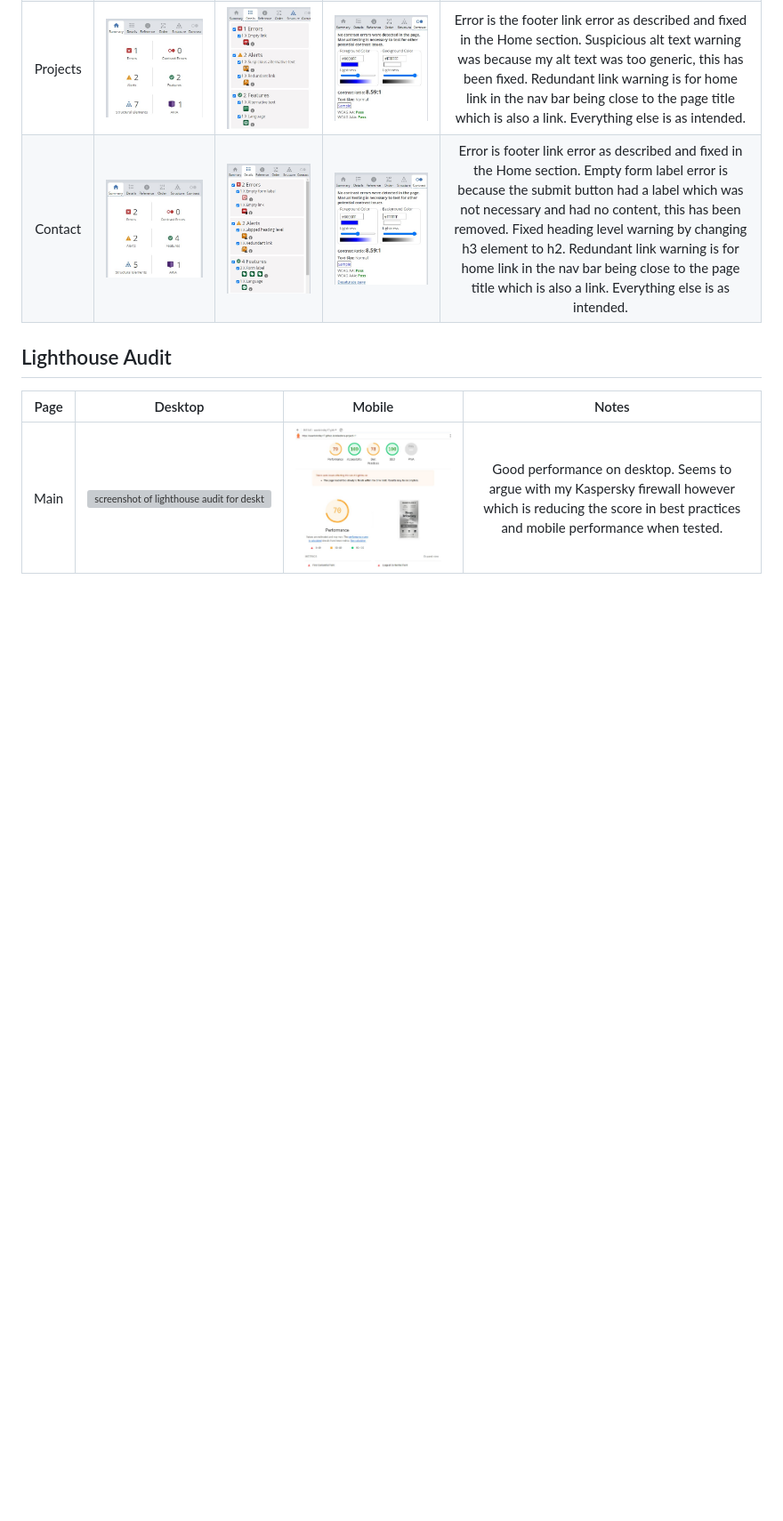
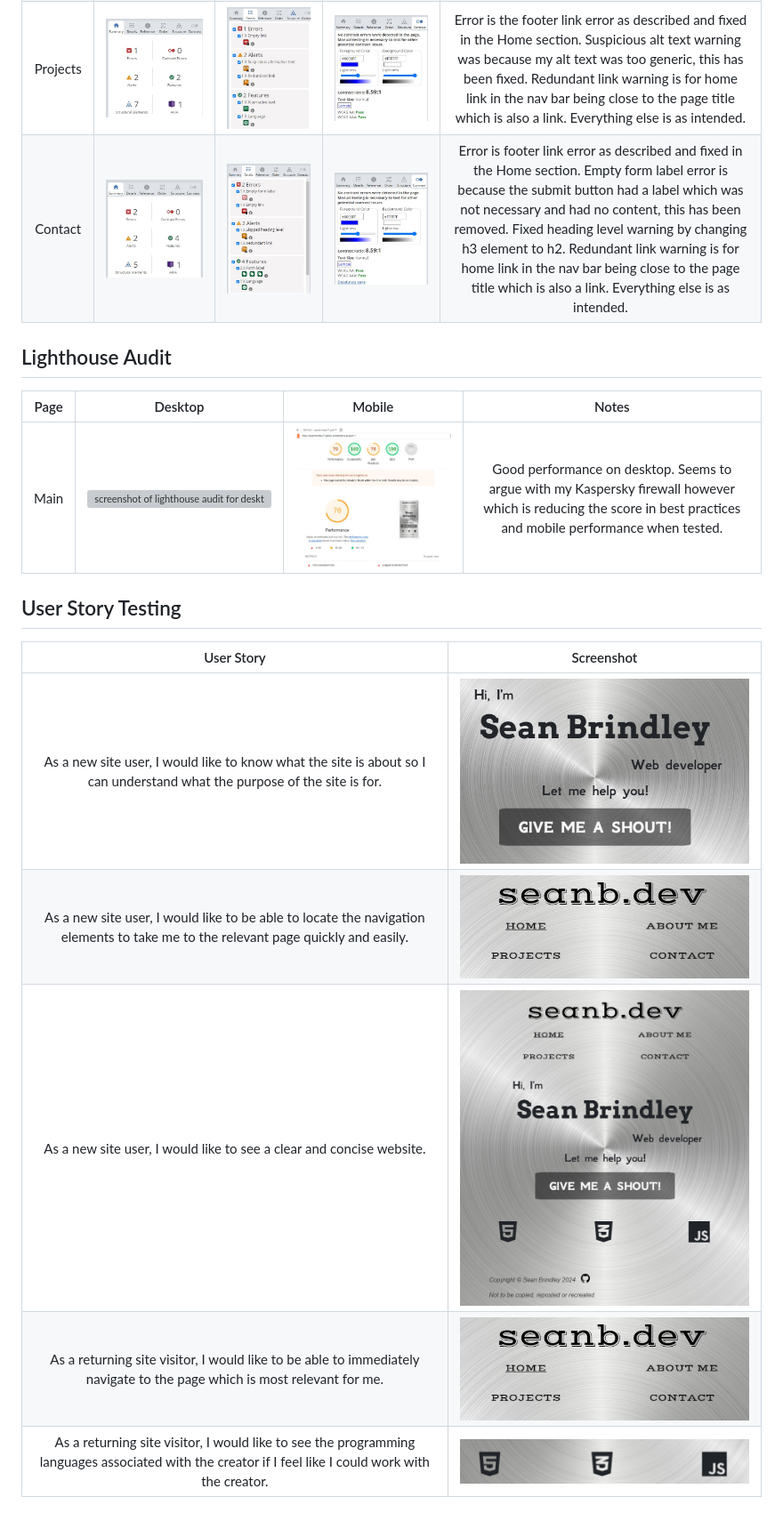
Before and after one commit to seanbrindley17/Milestone-Project-1, a Markdown page: TESTING.md, the part around the change. Shown: that part at 89% size. Drawn GitHub-style; pictures changed too: readme-documentations/screenshots/user story screenshots/full front page.jpg (added), readme-documentations/screenshots/user story screenshots/navigation.jpg (added), readme-documentations/screenshots/user story screenshots/programming language icons.jpg (added); blank space fills up the shorter version; grey boxes are pictures that could not be loaded.

Commit message:
Add User Story testing

```diff
--- a/TESTING.md
+++ b/TESTING.md
@@ -66,3 +66,13 @@ I used the web accessibility evaluation tool [WAVE](https://wave.webaim.org/) to
 | Page | Desktop | Mobile | Notes |
 | :---: | :---: | :---: | :---: |
 | Main | ![screenshot of lighthouse audit for desktop](/readme-documentations/screenshots/lighthouse%20screenshots/desktop%20lighthouse%20audit.jpg) | ![screenshot of lighthouse audit for mobile](/readme-documentations/screenshots/lighthouse%20screenshots/mobile%20lighthouse%20audit.jpg) | Good performance on desktop. Seems to argue with my Kaspersky firewall however which is reducing the score in best practices and mobile performance when tested. |
+
+## User Story Testing
+
+| User Story | Screenshot |
+| :---: | :---: |
+| As a new site user, I would like to know what the site is about so I can understand what the purpose of the site is for. | ![screenshot of home page](/readme-documentations/screenshots/user%20story%20screenshots/what%20the%20site%20is%20about.jpg) |
+| As a new site user, I would like to be able to locate the navigation elements to take me to the relevant page quickly and easily. | ![screenshot of navbar](/readme-documentations/screenshots/user%20story%20screenshots/navigation.jpg) |
+| As a new site user, I would like to see a clear and concise website. | ![screenshot of full font page](/readme-documentations/screenshots/user%20story%20screenshots/full%20front%20page.jpg) |
+| As a returning site visitor, I would like to be able to immediately navigate to the page which is most relevant for me. | ![screenshot of navbar](/readme-documentations/screenshots/user%20story%20screenshots/navigation.jpg) |
+| As a returning site visitor, I would like to see the programming languages associated with the creator if I feel like I could work with the creator. | ![screenshot of programming language icons](/readme-documentations/screenshots/user%20story%20screenshots/programming%20language%20icons.jpg) |
```
